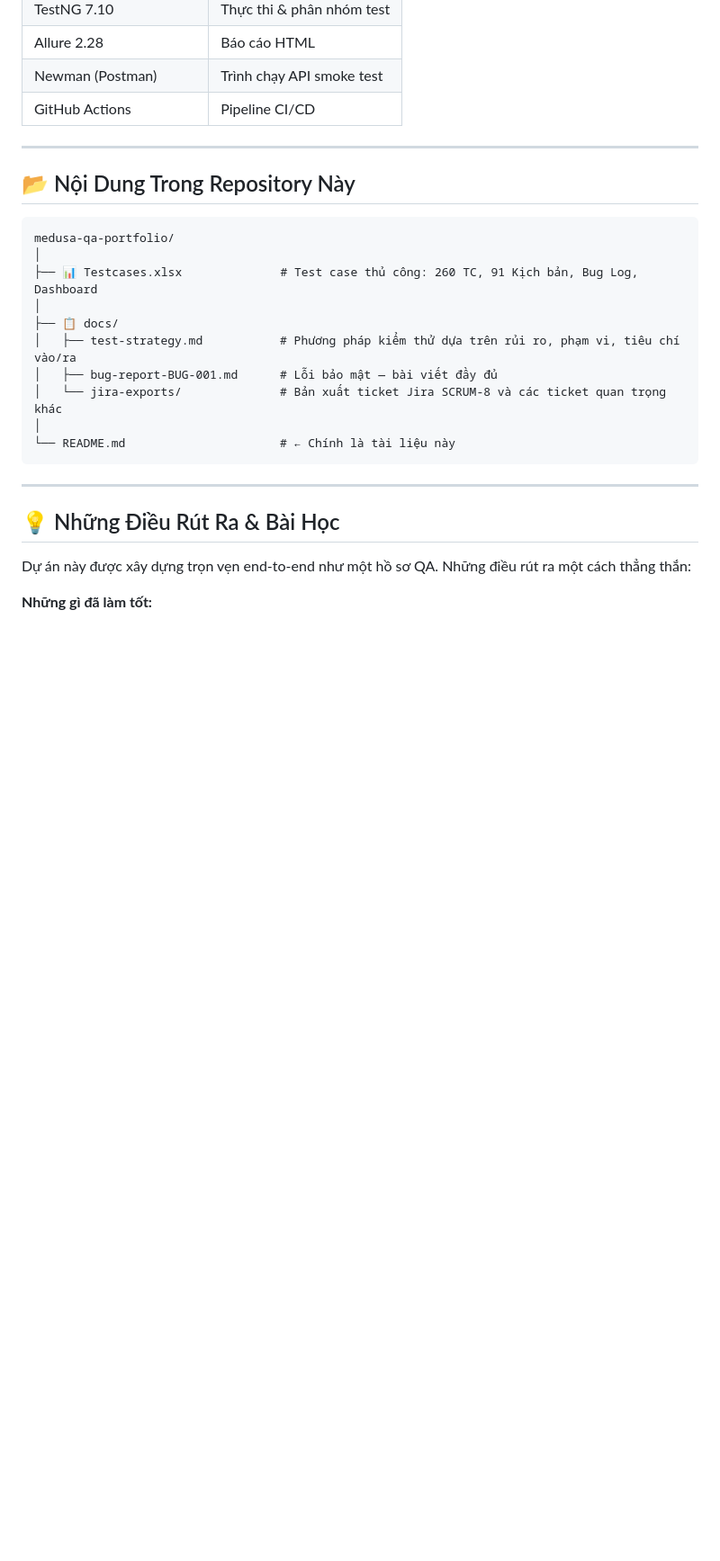
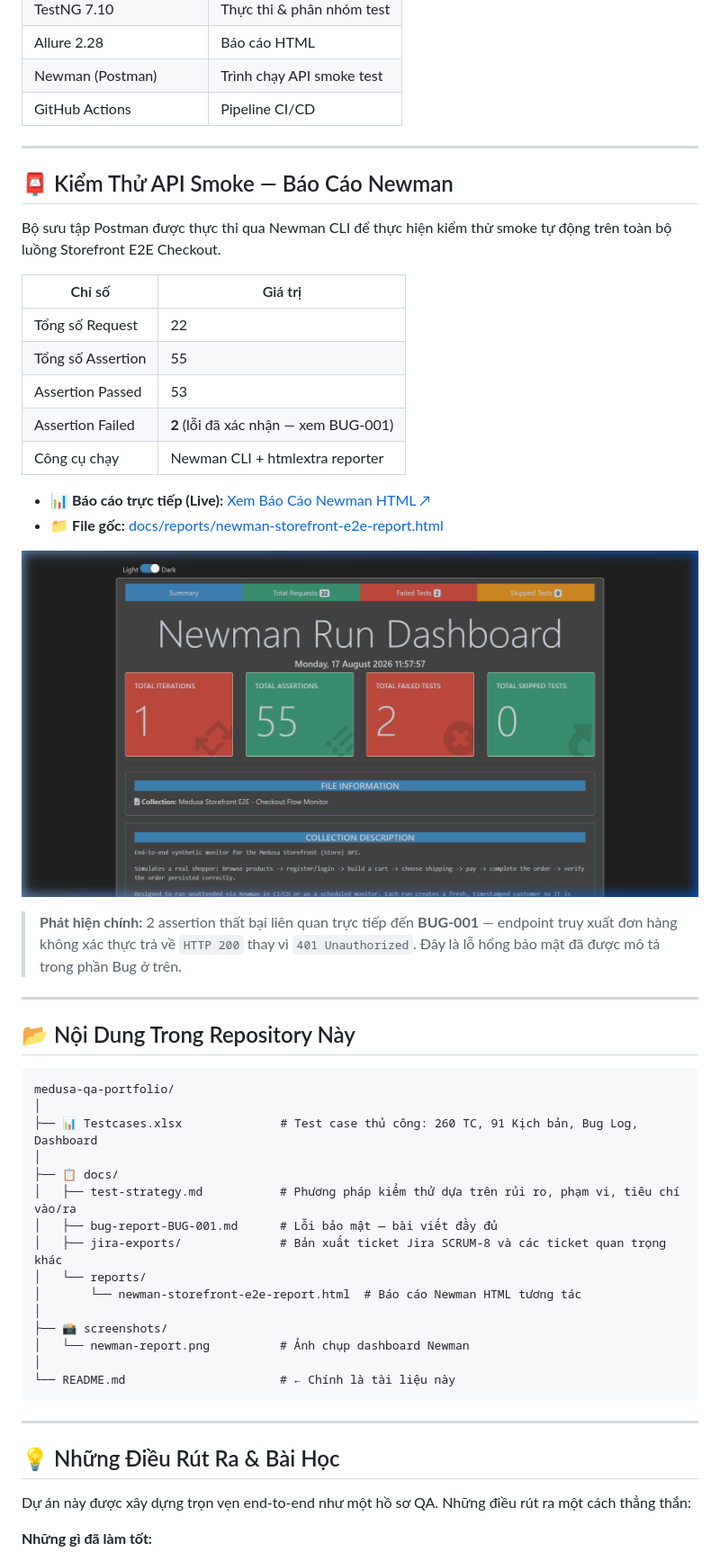
Before and after one commit to Nguyn1710/medusa-qa-portfolio, a Markdown page: README_VI.md, the part around the change printed below. Shown: that part at 90% size. Rendered like a GitHub page; pictures changed too: screenshots/newman-report.png (added); blank space fills up the shorter version.

````diff
--- a/README_VI.md
+++ b/README_VI.md
@@ -205,6 +205,27 @@ Kiểm thử thủ công được thực hiện trước — có chủ đích. T
 
 ---
 
+## 📮 Kiểm Thử API Smoke — Báo Cáo Newman
+
+Bộ sưu tập Postman được thực thi qua Newman CLI để thực hiện kiểm thử smoke tự động trên toàn bộ luồng Storefront E2E Checkout.
+
+| Chỉ số | Giá trị |
+|---|---|
+| Tổng số Request | 22 |
+| Tổng số Assertion | 55 |
+| Assertion Passed | 53 |
+| Assertion Failed | **2** (lỗi đã xác nhận — xem BUG-001) |
+| Công cụ chạy | Newman CLI + htmlextra reporter |
+
+- 📊 **Báo cáo trực tiếp (Live):** [Xem Báo Cáo Newman HTML ↗](https://htmlpreview.github.io/?https://github.com/Nguyn1710/medusa-qa-portfolio/blob/main/docs/reports/newman-storefront-e2e-report.html)
+- 📁 **File gốc:** [docs/reports/newman-storefront-e2e-report.html](./docs/reports/newman-storefront-e2e-report.html)
+
+![Báo Cáo Newman API Smoke — Storefront E2E Checkout Flow](./screenshots/newman-report.png)
+
+> **Phát hiện chính:** 2 assertion thất bại liên quan trực tiếp đến **BUG-001** — endpoint truy xuất đơn hàng không xác thực trả về `HTTP 200` thay vì `401 Unauthorized`. Đây là lỗ hổng bảo mật đã được mô tả trong phần Bug ở trên.
+
+---
+
 ## 📂 Nội Dung Trong Repository Này
 
 ```
@@ -215,7 +236,12 @@ medusa-qa-portfolio/
 ├── 📋 docs/
 │   ├── test-strategy.md           # Phương pháp kiểm thử dựa trên rủi ro, phạm vi, tiêu chí vào/ra
 │   ├── bug-report-BUG-001.md      # Lỗi bảo mật — bài viết đầy đủ
-│   └── jira-exports/              # Bản xuất ticket Jira SCRUM-8 và các ticket quan trọng khác
+│   ├── jira-exports/              # Bản xuất ticket Jira SCRUM-8 và các ticket quan trọng khác
+│   └── reports/
+│       └── newman-storefront-e2e-report.html  # Báo cáo Newman HTML tương tác
+│
+├── 📸 screenshots/
+│   └── newman-report.png          # Ảnh chụp dashboard Newman
 │
 └── README.md                      # ← Chính là tài liệu này
 ```
````
Also changed, not shown: other parts of README_VI.md (+1 -1 lines), README.md (+27 -1 lines), 1 other file.
